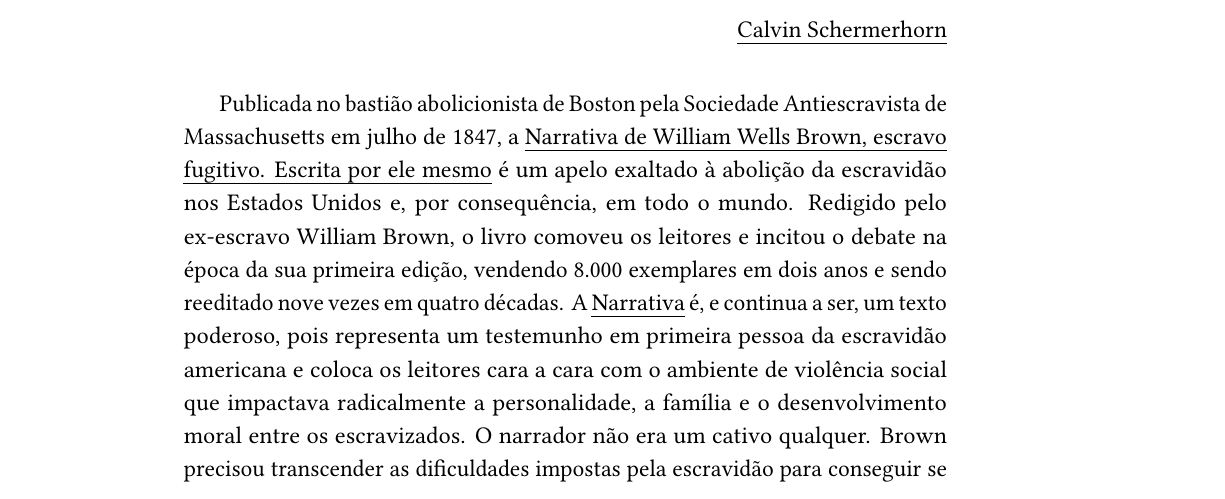
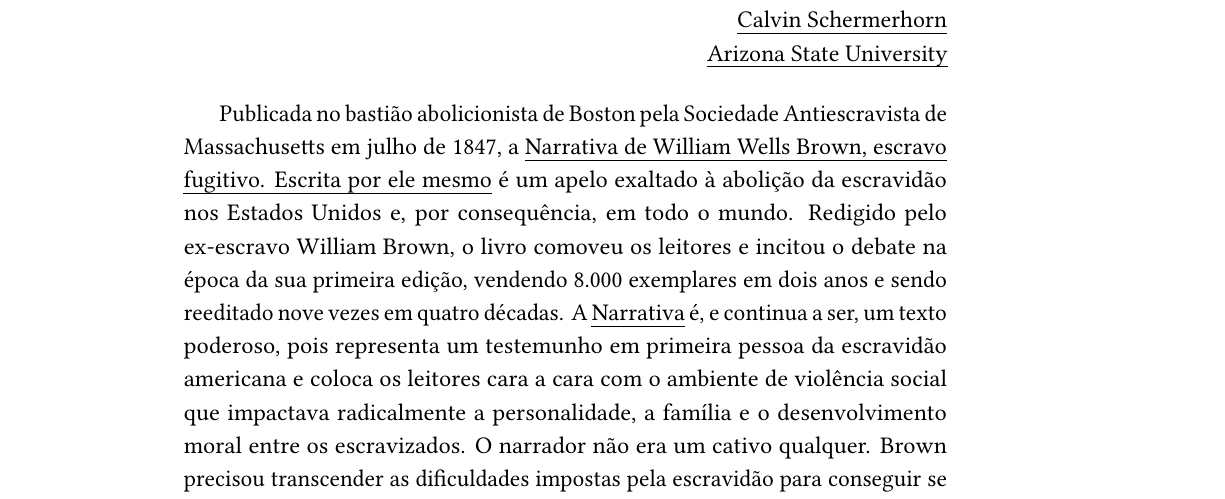
Before and after one commit to hedra-editora/brown_narrativa, a LaTeX book (LIVRO.tex, which reads INTRO.tex): part of page 1 of 92, cut so that both start at the same text. Compiled offline with LuaLaTeX; a missing font is replaced by an installed copy or a similar font; a LaTeX package or settings file that is missing is left out.

Commit message:
universidade do introdutor

```diff
--- a/INTRO.tex
+++ b/INTRO.tex
@@ -3,7 +3,8 @@
 \hedramarkboth{A Narrativa de Liberdade de William Wells Brown}{}
 
 \begin{flushright}
-\emph{Calvin Schermerhorn}
+\emph{Calvin Schermerhorn}\\
+\emph{Arizona State University}
 \end{flushright}
 
 Publicada no bastião abolicionista de Boston
```
